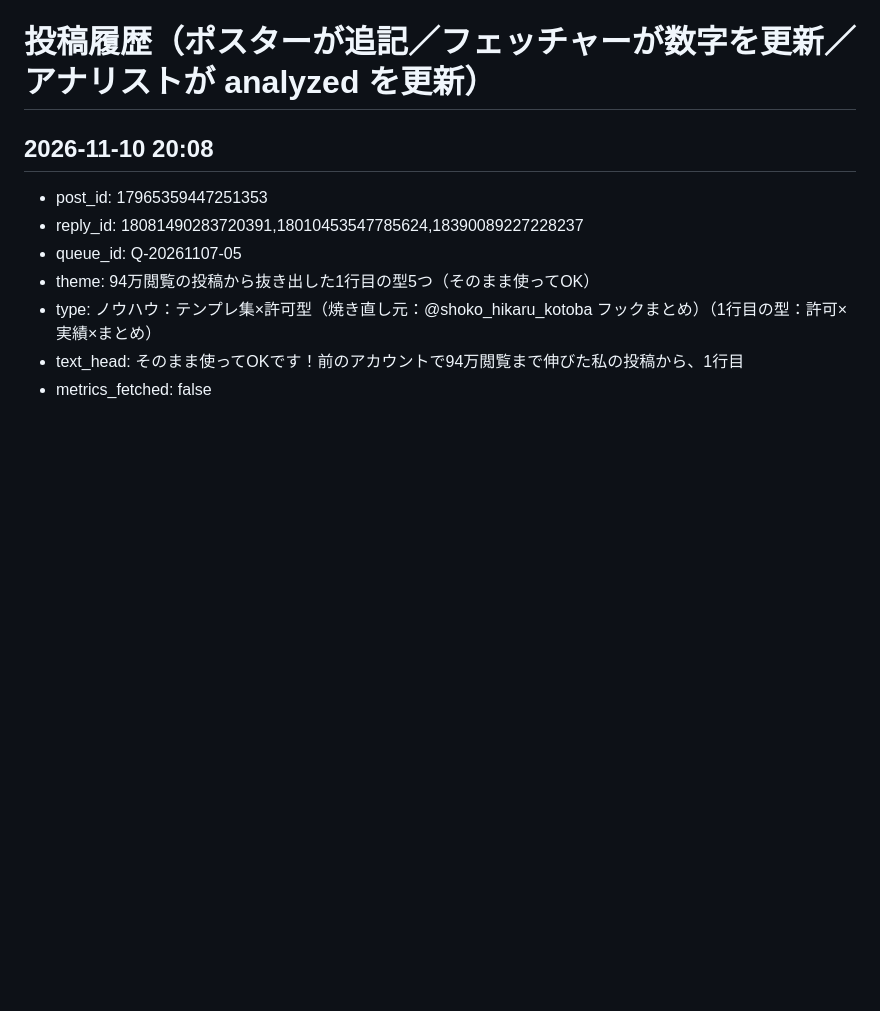
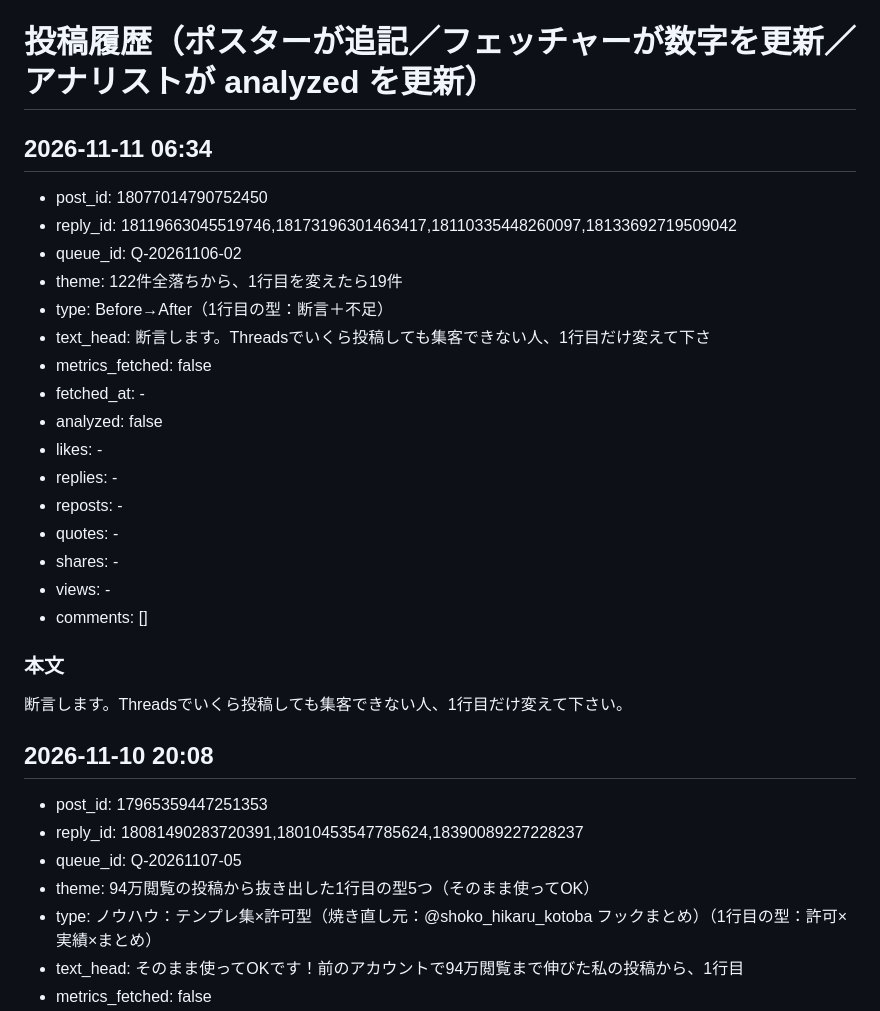
Before and after one commit to hibinomitsuko-stack/325, a Markdown page: threads/ops/post-history.md, the part around the change. Rendered like a GitHub page; blank space fills up the shorter version.

Commit message:
threads: post (2026-11-11 06:34 JST)

```diff
--- a/threads/ops/post-history.md
+++ b/threads/ops/post-history.md
@@ -1,4 +1,26 @@
 # 投稿履歴（ポスターが追記／フェッチャーが数字を更新／アナリストが analyzed を更新）
+
+## 2026-11-11 06:34
+
+- post_id: 18077014790752450
+- reply_id: 18119663045519746,18173196301463417,18110335448260097,18133692719509042
+- queue_id: Q-20261106-02
+- theme: 122件全落ちから、1行目を変えたら19件
+- type: Before→After（1行目の型：断言＋不足）
+- text_head: 断言します。Threadsでいくら投稿しても集客できない人、1行目だけ変えて下さ
+- metrics_fetched: false
+- fetched_at: -
+- analyzed: false
+- likes: -
+- replies: -
+- reposts: -
+- quotes: -
+- shares: -
+- views: -
+- comments: []
+
+### 本文
+断言します。Threadsでいくら投稿しても集客できない人、1行目だけ変えて下さい。
 
 ## 2026-11-10 20:08
 
```
Also changed, not shown: threads/ops/post-queue.md (+0 -41 lines).
